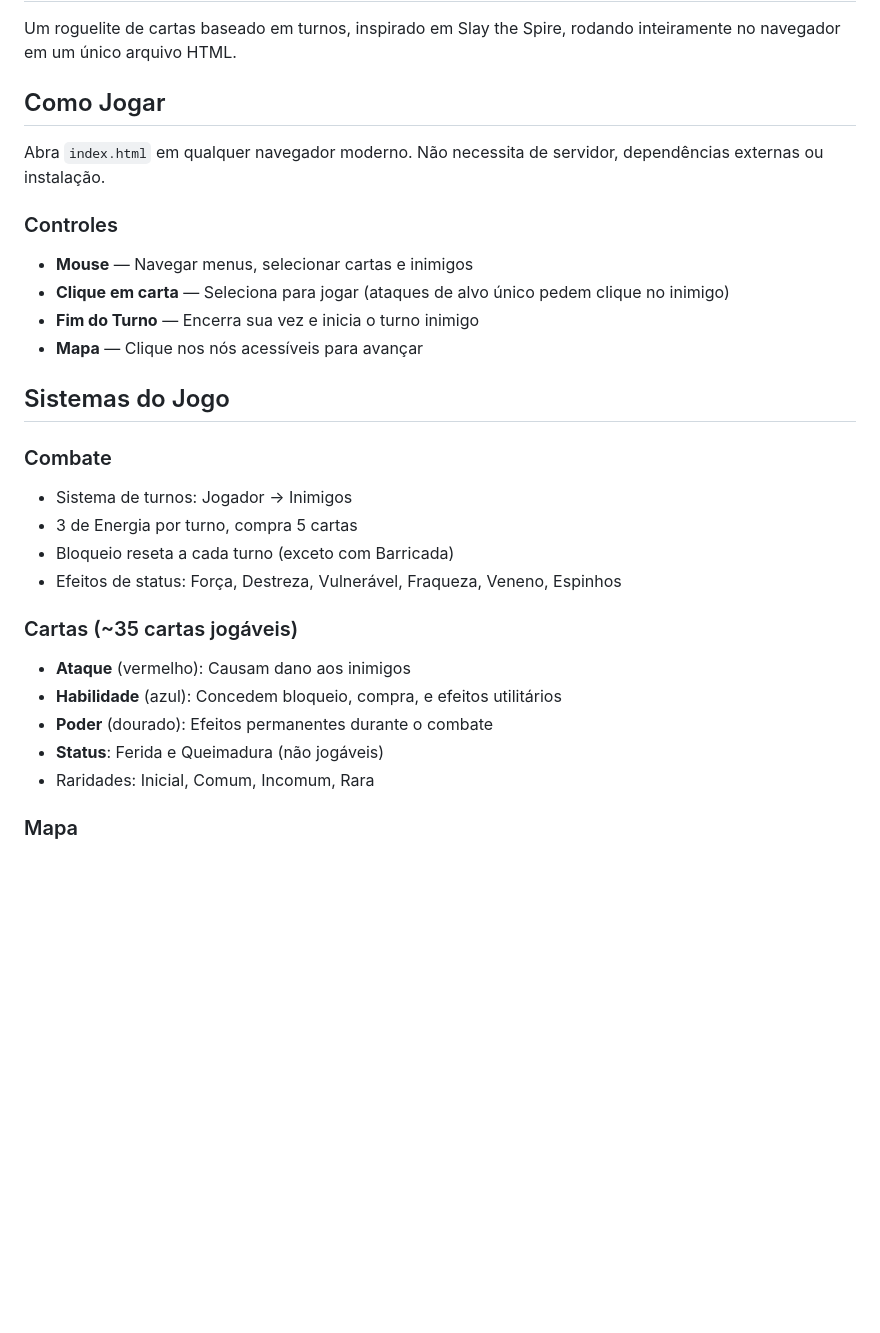
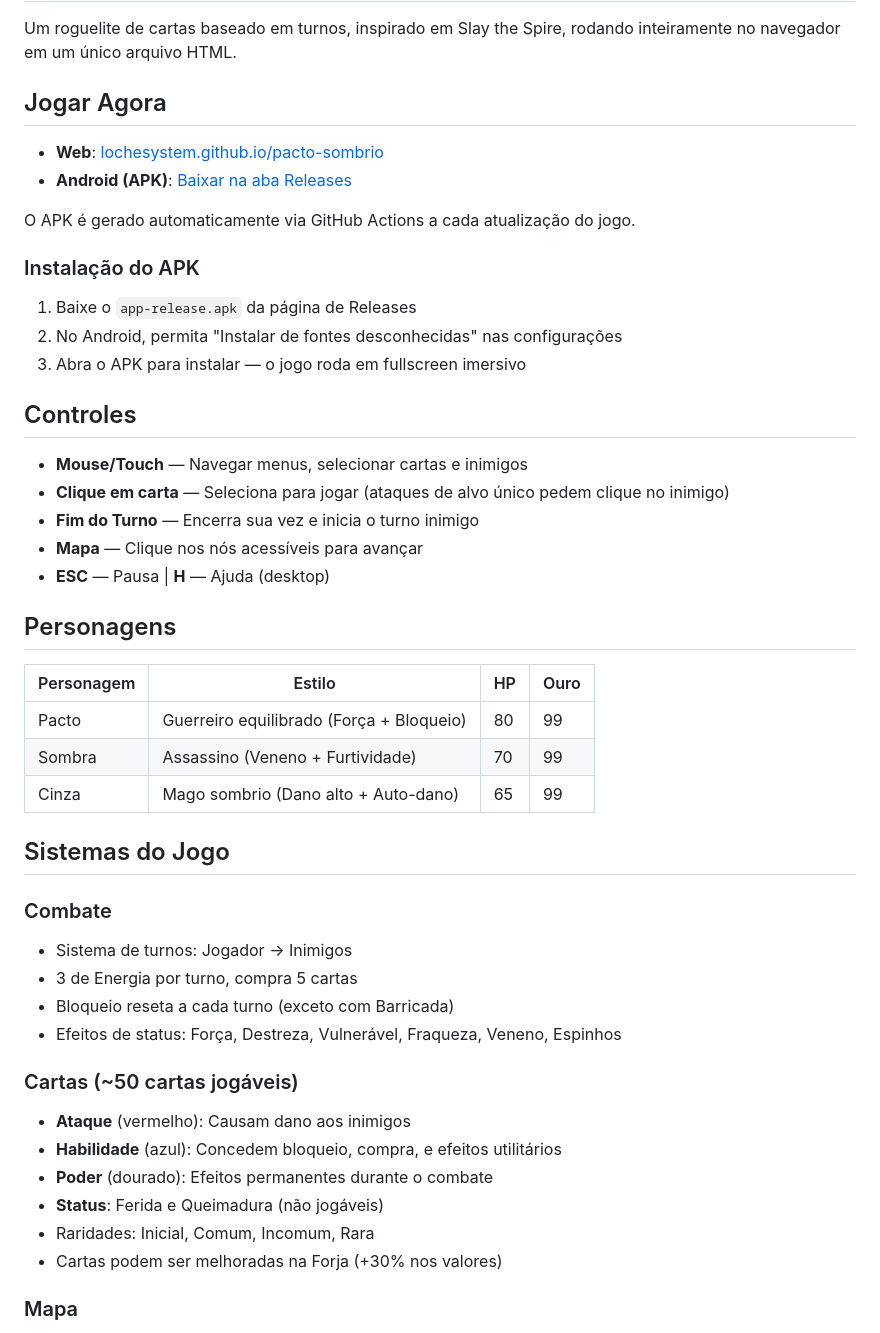
Before and after one commit to lochesystem/pacto-sombrio, a Markdown page: README.md, the part around one of its changes. Drawn GitHub-style; blank space fills up the shorter version.

```diff
--- a/README.md
+++ b/README.md
@@ -2,16 +2,34 @@
 
 Um roguelite de cartas baseado em turnos, inspirado em Slay the Spire, rodando inteiramente no navegador em um único arquivo HTML.
 
-## Como Jogar
+## Jogar Agora
 
-Abra `index.html` em qualquer navegador moderno. Não necessita de servidor, dependências externas ou instalação.
+- **Web**: [lochesystem.github.io/pacto-sombrio](https://lochesystem.github.io/pacto-sombrio/)
+- **Android (APK)**: [Baixar na aba Releases](https://github.com/lochesystem/pacto-sombrio/releases/latest)
 
-### Controles
+O APK é gerado automaticamente via GitHub Actions a cada atualização do jogo.
 
-- **Mouse** — Navegar menus, selecionar cartas e inimigos
+### Instalação do APK
+
+1. Baixe o `app-release.apk` da página de Releases
+2. No Android, permita "Instalar de fontes desconhecidas" nas configurações
+3. Abra o APK para instalar — o jogo roda em fullscreen imersivo
+
+## Controles
+
+- **Mouse/Touch** — Navegar menus, selecionar cartas e inimigos
 - **Clique em carta** — Seleciona para jogar (ataques de alvo único pedem clique no inimigo)
 - **Fim do Turno** — Encerra sua vez e inicia o turno inimigo
 - **Mapa** — Clique nos nós acessíveis para avançar
+- **ESC** — Pausa | **H** — Ajuda (desktop)
+
+## Personagens
+
+| Personagem | Estilo | HP | Ouro |
+|------------|--------|----|------|
+| Pacto | Guerreiro equilibrado (Força + Bloqueio) | 80 | 99 |
+| Sombra | Assassino (Veneno + Furtividade) | 70 | 99 |
+| Cinza | Mago sombrio (Dano alto + Auto-dano) | 65 | 99 |
 
 ## Sistemas do Jogo
 
@@ -21,12 +39,13 @@ Abra `index.html` em qualquer navegador moderno. Não necessita de servidor, dep
 - Bloqueio reseta a cada turno (exceto com Barricada)
 - Efeitos de status: Força, Destreza, Vulnerável, Fraqueza, Veneno, Espinhos
 
-### Cartas (~35 cartas jogáveis)
+### Cartas (~50 cartas jogáveis)
 - **Ataque** (vermelho): Causam dano aos inimigos
 - **Habilidade** (azul): Concedem bloqueio, compra, e efeitos utilitários
 - **Poder** (dourado): Efeitos permanentes durante o combate
 - **Status**: Ferida e Queimadura (não jogáveis)
 - Raridades: Inicial, Comum, Incomum, Rara
+- Cartas podem ser melhoradas na Forja (+30% nos valores)
 
 ### Mapa
 - 3 Atos com 15 andares cada
```
Also changed, not shown: other parts of README.md (+38 -8 lines).
